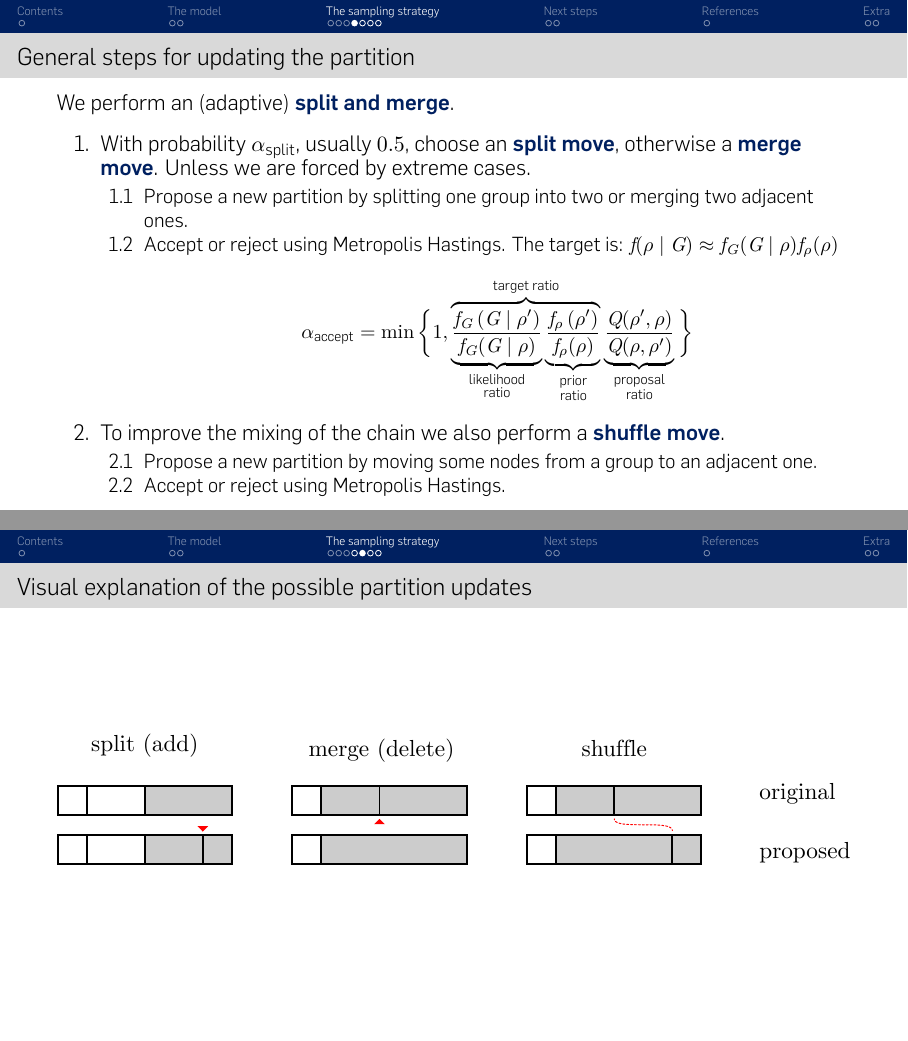
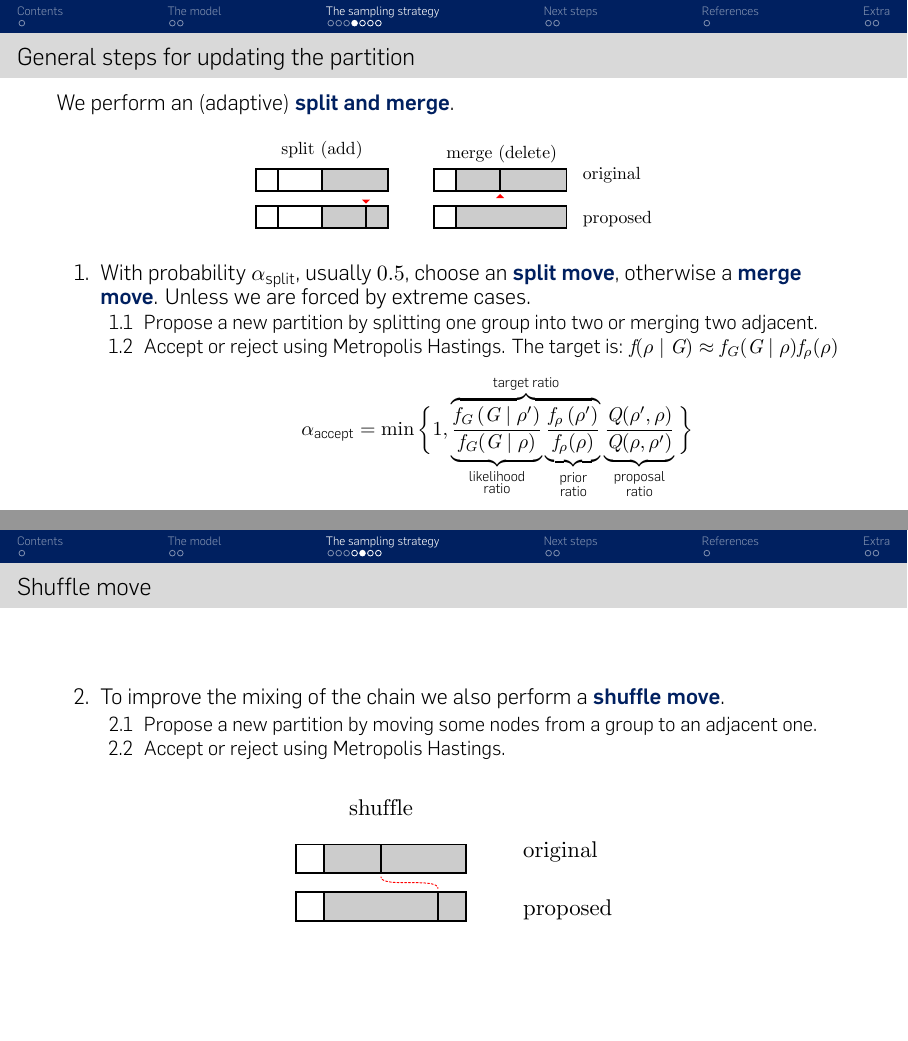
Before and after one commit to teobucci/bayesian-statistics-project, LaTeX slides (slides/presentation-2023-01-09/main.tex, which reads slides/presentation-2023-01-09/content.tex): pages 8 and 9 of 17, joined at a grey line. Compiled offline with XeLaTeX; a missing font is replaced by an installed copy or a similar font; a LaTeX package or settings file that is missing is left out.

Commit message:
Review figures and placement
Co-Authored-By: Filippo Cipriani <83209388+SmearyTundra@users.noreply.github.com>
Co-Authored-By: fl-hi1 <73307425+fl-hi1@users.noreply.github.com>
Co-Authored-By: effefpi2 <108484314+effefpi2@users.noreply.github.com>
Co-Authored-By: apuri99 <91793156+apuri99@users.noreply.github.com>
Co-Authored-By: Giulio Venturini <84518386+Vinavil334@users.noreply.github.com>

```diff
--- a/slides/presentation-2023-01-09/content.tex
+++ b/slides/presentation-2023-01-09/content.tex
@@ -128,10 +128,12 @@ Notation for the partition: $\rho$ vector of cardinalities, $\bm{z}$ vector of g
 \begin{frame}{General steps for updating the partition}
 
     We perform an (adaptive) \alert{split and merge}.
+
+    \fg{0.5}{update_partition_splitmerge.pdf}
     \begin{enumerate}
         \item With probability $\alpha_{\text{split}}$, usually $0.5$, choose an \alert{split move}, otherwise a \alert{merge move}. Unless we are forced by extreme cases.
         \begin{enumerate}
-            \item Propose a new partition by splitting one group into two or merging two adjacent ones.
+            \item Propose a new partition by splitting one group into two or merging two adjacent.
             \item Accept or reject using\vphantom{un banale} Metropolis Hastings. The target is:
             $f(\rho \mid G) \approx f_G(G \mid \rho) f_{\rho}(\rho)$
             \[
@@ -145,18 +147,21 @@ Notation for the partition: $\rho$ vector of cardinalities, $\bm{z}$ vector of g
                 \bigg\}
             \]
         \end{enumerate}
-        \item To improve the mixing of the chain we also perform a \alert{shuffle move}.
-        \begin{enumerate}
-            \item Propose a new partition by moving some nodes from a group to an adjacent one.
-            \item Accept or reject using Metropolis Hastings.
-        \end{enumerate}
 
     \end{enumerate}
 
 \end{frame}
 
-\begin{frame}{Visual explanation of the possible partition updates}
-    \fg{1}{update_partition.pdf}
+\begin{frame}{Shuffle move}
+    \begin{enumerate}
+        \item[2.] To improve the mixing of the chain we also perform a \alert{shuffle move}.
+            \begin{enumerate}
+                \item[2.1] Propose a new partition by moving some nodes from a group to an adjacent one.
+                \item[2.2] Accept or reject using Metropolis Hastings.
+            \end{enumerate}
+    \end{enumerate}
+
+    \fg{0.4}{update_partition_shuffle.pdf}
 \end{frame}
 
 
```
